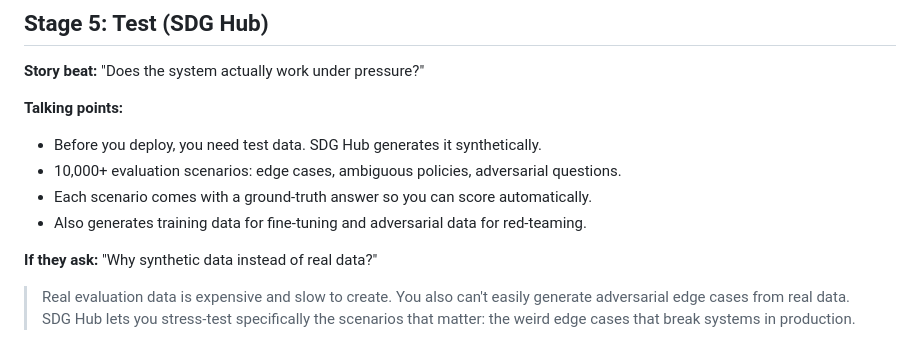
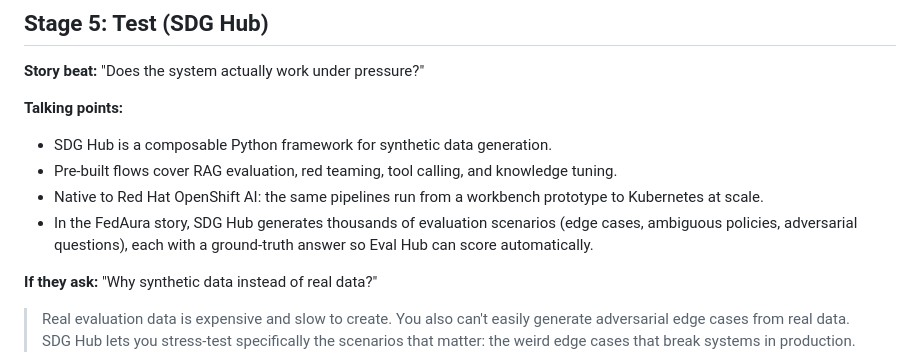
Before and after one commit to FrankLaVigne/M2DBoothDemo, a Markdown page: speaker-notes.md, the part around the change. GitHub-like rendering.

Commit message:
Sync speaker notes Stage 5 with new SDG Hub framing

```diff
--- a/speaker-notes.md
+++ b/speaker-notes.md
@@ -91,10 +91,10 @@ Use these talking points when walking someone through the demo. You don't need t
 **Story beat:** "Does the system actually work under pressure?"
 
 **Talking points:**
-- Before you deploy, you need test data. SDG Hub generates it synthetically.
-- 10,000+ evaluation scenarios: edge cases, ambiguous policies, adversarial questions.
-- Each scenario comes with a ground-truth answer so you can score automatically.
-- Also generates training data for fine-tuning and adversarial data for red-teaming.
+- SDG Hub is a composable Python framework for synthetic data generation.
+- Pre-built flows cover RAG evaluation, red teaming, tool calling, and knowledge tuning.
+- Native to Red Hat OpenShift AI: the same pipelines run from a workbench prototype to Kubernetes at scale.
+- In the FedAura story, SDG Hub generates thousands of evaluation scenarios (edge cases, ambiguous policies, adversarial questions), each with a ground-truth answer so Eval Hub can score automatically.
 
 **If they ask:** "Why synthetic data instead of real data?"
 > Real evaluation data is expensive and slow to create. You also can't easily generate adversarial edge cases from real data. SDG Hub lets you stress-test specifically the scenarios that matter: the weird edge cases that break systems in production.
```
